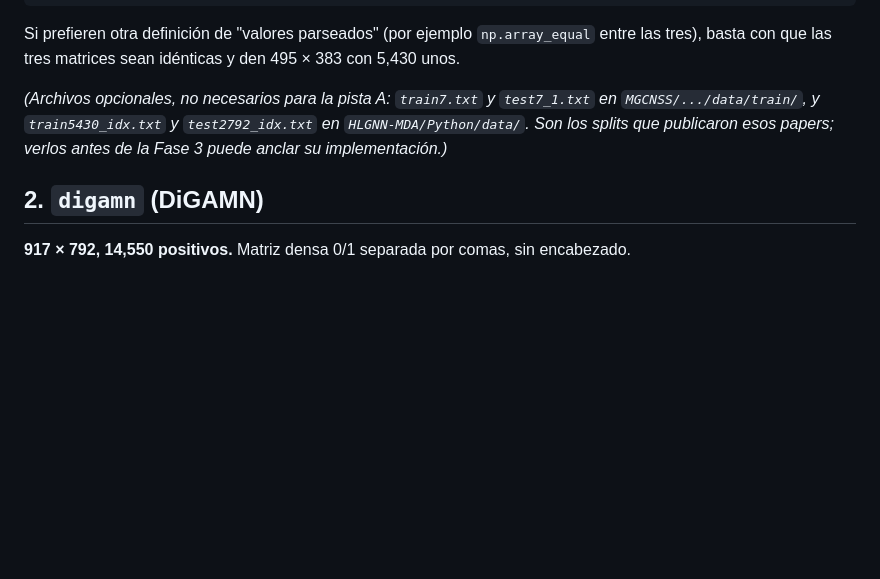
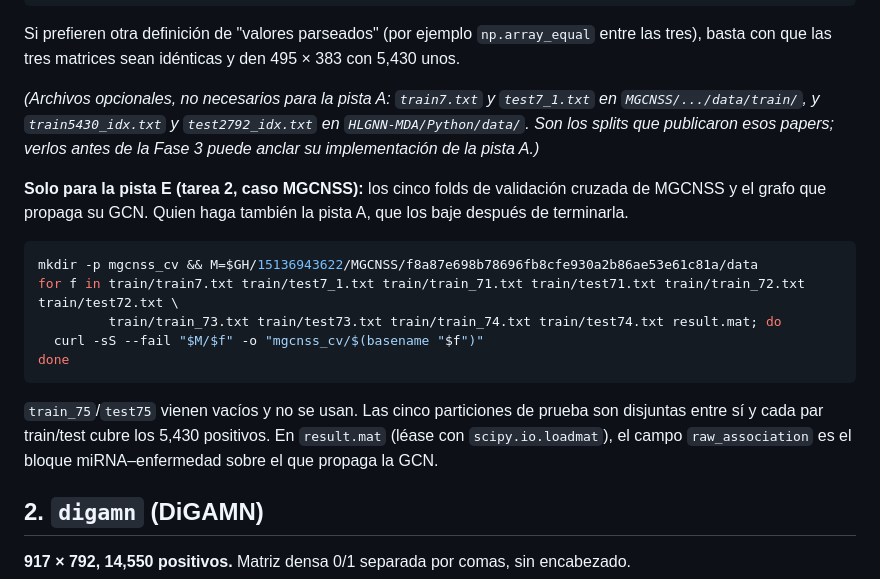
Before and after one commit to UlisesMoyaSanchez/microRNA_project, a Markdown page: audit_independent/DATA_ACCESS.md, the part around the change. Rendered like a GitHub page; blank space fills up the shorter version.

````diff
--- a/audit_independent/DATA_ACCESS.md
+++ b/audit_independent/DATA_ACCESS.md
@@ -47,7 +47,19 @@ def parsed_hash(path):
 
 Si prefieren otra definición de "valores parseados" (por ejemplo `np.array_equal` entre las tres), basta con que las tres matrices sean idénticas y den 495 × 383 con 5,430 unos.
 
-*(Archivos opcionales, no necesarios para la pista A: `train7.txt` y `test7_1.txt` en `MGCNSS/.../data/train/`, y `train5430_idx.txt` y `test2792_idx.txt` en `HLGNN-MDA/Python/data/`. Son los splits que publicaron esos papers; verlos antes de la Fase 3 puede anclar su implementación.)*
+*(Archivos opcionales, no necesarios para la pista A: `train7.txt` y `test7_1.txt` en `MGCNSS/.../data/train/`, y `train5430_idx.txt` y `test2792_idx.txt` en `HLGNN-MDA/Python/data/`. Son los splits que publicaron esos papers; verlos antes de la Fase 3 puede anclar su implementación de la pista A.)*
+
+**Solo para la pista E (tarea 2, caso MGCNSS):** los cinco folds de validación cruzada de MGCNSS y el grafo que propaga su GCN. Quien haga también la pista A, que los baje después de terminarla.
+
+```bash
+mkdir -p mgcnss_cv && M=$GH/15136943622/MGCNSS/f8a87e698b78696fb8cfe930a2b86ae53e61c81a/data
+for f in train/train7.txt train/test7_1.txt train/train_71.txt train/test71.txt train/train_72.txt train/test72.txt \
+         train/train_73.txt train/test73.txt train/train_74.txt train/test74.txt result.mat; do
+  curl -sS --fail "$M/$f" -o "mgcnss_cv/$(basename "$f")"
+done
+```
+
+`train_75`/`test75` vienen vacíos y no se usan. Las cinco particiones de prueba son disjuntas entre sí y cada par train/test cubre los 5,430 positivos. En `result.mat` (léase con `scipy.io.loadmat`), el campo `raw_association` es el bloque miRNA–enfermedad sobre el que propaga la GCN.
 
 ## 2. `digamn` (DiGAMN)
 
````
Also changed, not shown: audit_independent/INDEPENDENT_AUDIT_GUIDE.md (+17 -10 lines).
